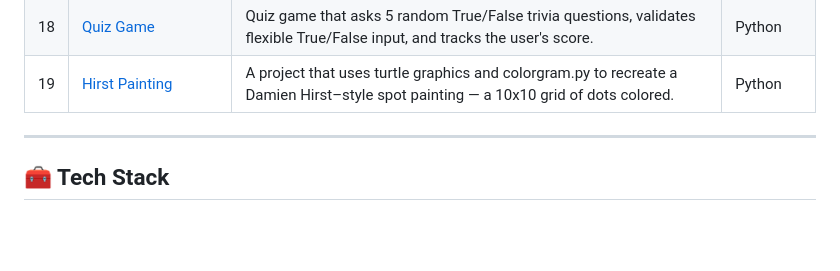
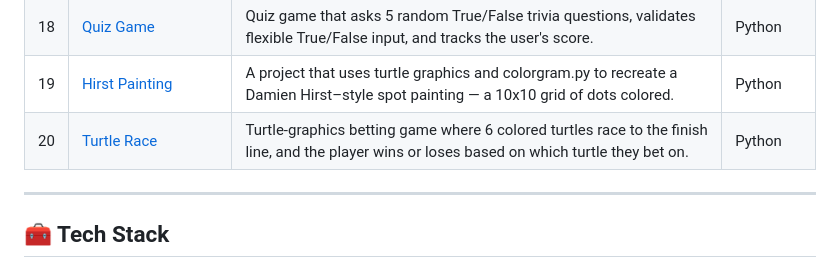
Before and after one commit to Rehan-Masood/Internship, a Markdown page: README.md, the part around the change. Rendered like a GitHub page; blank space fills up the shorter version.

Commit message:
Add Turtle Race project to README

```diff
--- a/README.md
+++ b/README.md
@@ -50,6 +50,8 @@ This repository is a growing collection of projects I built while learning **Pyt
 | 17 | [Coffee Machine (OOP)](./Coffee%20Machine%20(OOP)) | Coffee vending machine built with Python OOP that manages drink orders, resources, and coin payments. | Python |
 | 18 | [Quiz Game](./Quiz%20Game) | Quiz game that asks 5 random True/False trivia questions, validates flexible True/False input, and tracks the user's score. | Python |
 | 19 | [Hirst Painting](./Hirst%20Painting) | A project that uses turtle graphics and colorgram.py to recreate a Damien Hirst–style spot painting — a 10x10 grid of dots colored. | Python |
+| 20 | [Turtle Race](./Turtle%20Race) | Turtle-graphics betting game where 6 colored turtles race to the finish line, and the player wins or loses based on which turtle they bet on. | Python |
+
 
 
 <!-- 👇 Add new rows here as you upload more projects. Use the same format:
```
